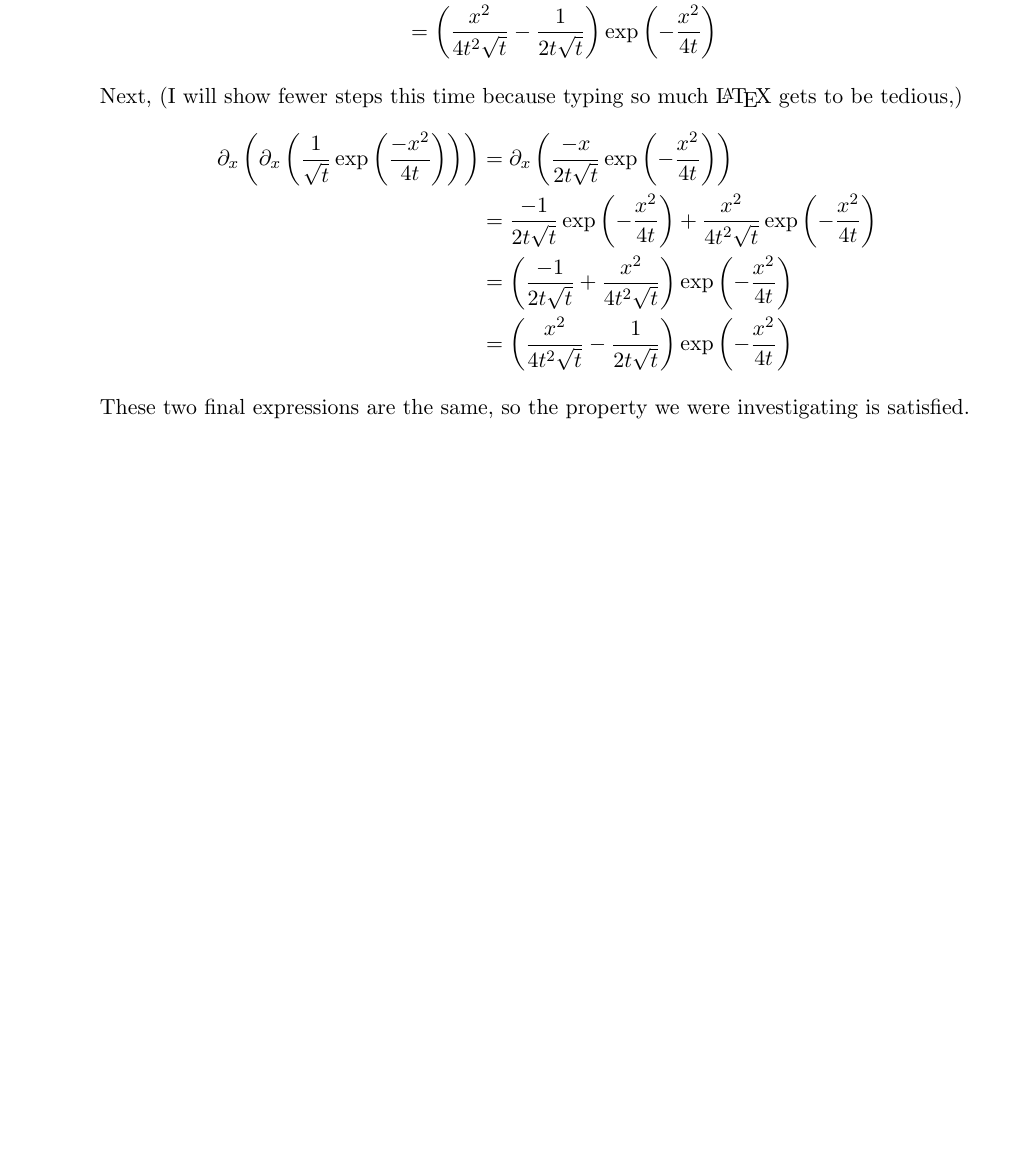
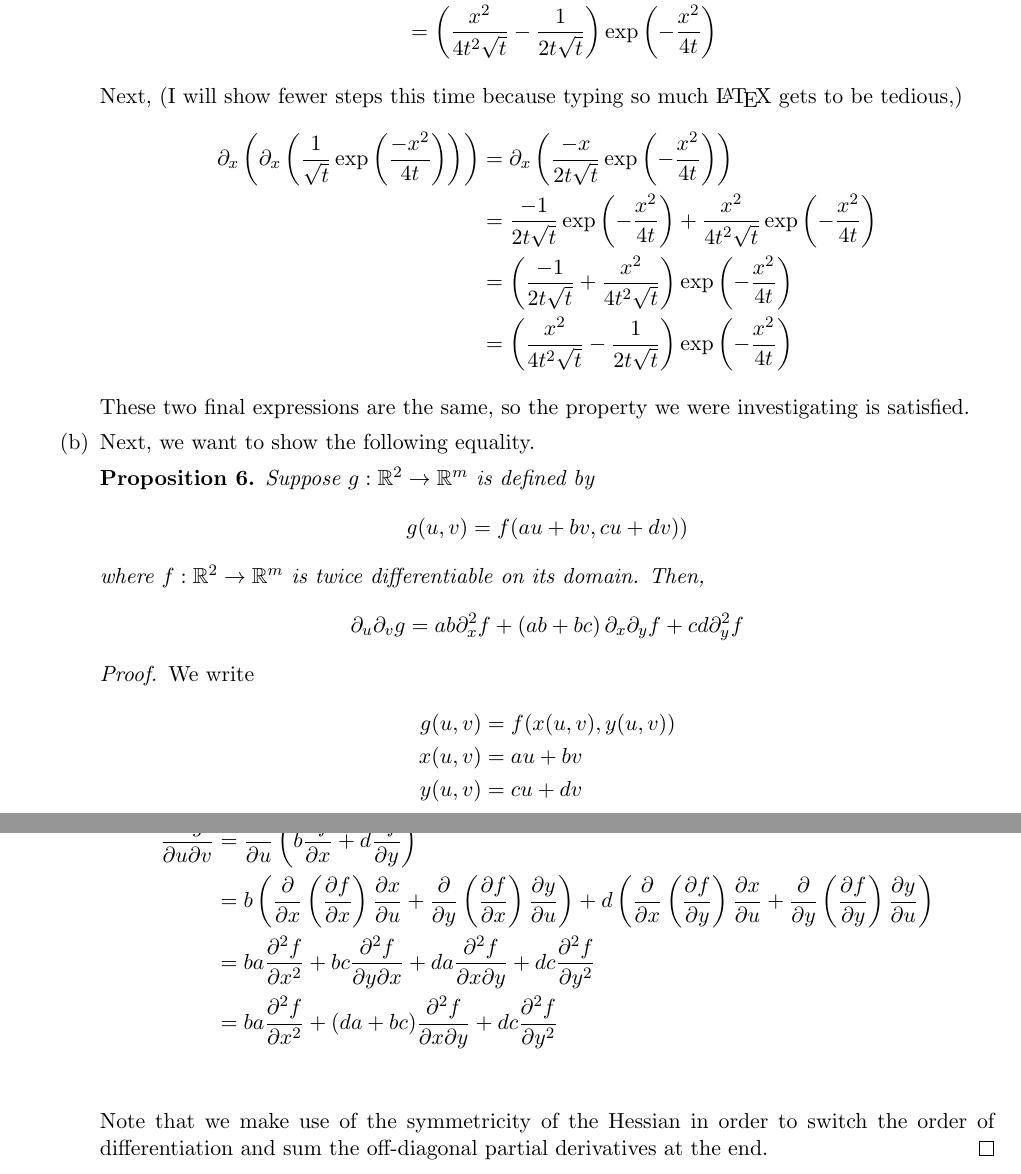
Before and after one commit to raytimbadev/school, a LaTeX problem sheet (math-248/assignments/2/writeup.tex): part of page 5 of 5 before the commit and two parts of pages 5 and 6 of 6 after it, the two joined at a grey line, cut so that both start at the same text, the shorter picture padded with empty space. Compiled offline with pdfLaTeX.

Commit message:
math 248 assignment 2: complete question 4, sort of

```diff
--- a/math-248/assignments/2/writeup.tex
+++ b/math-248/assignments/2/writeup.tex
@@ -622,6 +622,86 @@
 
                 These two final expressions are the same, so the property we
                 were investigating is satisfied.
+
+            \item
+                Next, we want to show the following equality.
+
+                \begin{prop}
+                    Suppose $g : \R^2 \to \R^m$ is defined by
+                    \begin{equation*}
+                        g(u, v) = f(au + bv, cu + dv))
+                    \end{equation*}
+                    where $f : \R^2 \to \R^m$ is twice differentiable on its
+                    domain.
+                    Then,
+                    \begin{equation*}
+                        \partial_u \partial_v g
+                        =
+                        ab \partial_x^2 f
+                        +
+                        \parens{ab + bc} \partial_x \partial_y f
+                        +
+                        cd \partial_y^2 f
+                    \end{equation*}
+                \end{prop}
+
+                \begin{proof}
+                    We write
+                    \begin{align*}
+                        g(u, v) &= f(x(u, v), y(u, v)) \\
+                        x(u, v) &= au + bv \\
+                        y(u, v) &= cu + dv
+                    \end{align*}
+                    and apply the chain rule for partial derivatives
+                    \begin{align*}
+                        \frac{\partial^2 g}{\partial u \partial v}
+                        &= \frac{\partial}{\partial u} \parens {
+                            b \frac{\partial f}{\partial x}
+                            +
+                            d \frac{\partial f}{\partial y}
+                        } \\
+                        &= b \parens{
+                            \frac{\partial}{\partial x} \parens{
+                                \frac{\partial f}{\partial x}
+                            }
+                            \frac{\partial x}{\partial u}
+                            +
+                            \frac{\partial}{\partial y} \parens{
+                                \frac{\partial f}{\partial x}
+                            }
+                            \frac{\partial y}{\partial u}
+                        }
+                        + d \parens {
+                            \frac{\partial}{\partial x} \parens{
+                                \frac{\partial f}{\partial y}
+                            }
+                            \frac{\partial x}{\partial u}
+                            +
+                            \frac{\partial}{\partial y} \parens{
+                                \frac{\partial f}{\partial y}
+                            }
+                            \frac{\partial y}{\partial u}
+                        } \\
+                        &=
+                        b a \frac{\partial^2 f}{\partial x^2}
+                        +
+                        b c \frac{\partial^2 f}{\partial y \partial x}
+                        +
+                        d a \frac{\partial^2 f}{\partial x \partial y}
+                        +
+                        d c \frac{\partial^2 f}{\partial y^2} \\
+                        &=
+                        b a \frac{\partial^2 f}{\partial x^2}
+                        +
+                        (d a + b c) \frac{\partial^2 f}{\partial x \partial y}
+                        +
+                        d c \frac{\partial^2 f}{\partial y^2} \\
+                    \end{align*}
+
+                    Note that we make use of the symmetricity of the Hessian in
+                    order to switch the order of differentiation and sum the
+                    off-diagonal partial derivatives at the end.
+                \end{proof}
         \end{enumerate}
 \end{enumerate}
 
```
